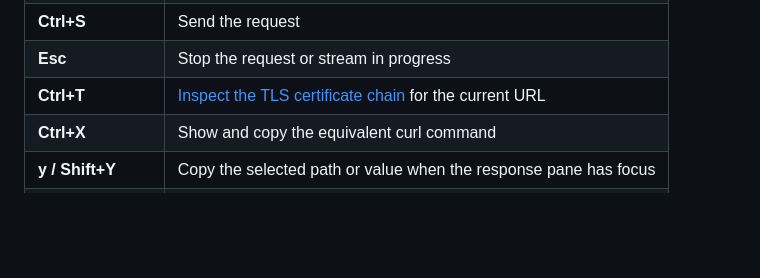
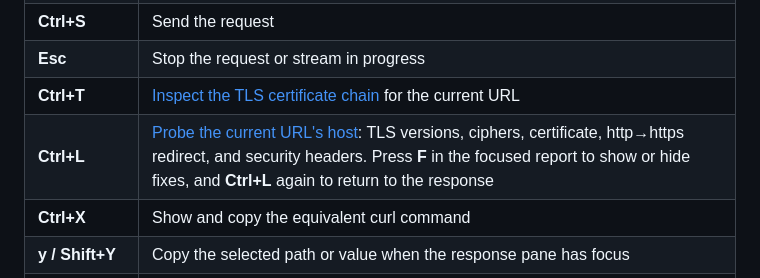
Before and after one commit to klobucar/weeb, a Markdown page: docs/tui.md, the part around the change. GitHub-like rendering; blank space fills up the shorter version.

```diff
--- a/docs/tui.md
+++ b/docs/tui.md
@@ -33,6 +33,7 @@ weeb uses the response's content type to identify the format. For generic conten
 | **Ctrl+S** | Send the request |
 | **Esc** | Stop the request or stream in progress |
 | **Ctrl+T** | [Inspect the TLS certificate chain](tls.md) for the current URL |
+| **Ctrl+L** | [Probe the current URL's host](monitoring.md#site-probes): TLS versions, ciphers, certificate, http→https redirect, and security headers. Press **F** in the focused report to show or hide fixes, and **Ctrl+L** again to return to the response |
 | **Ctrl+X** | Show and copy the equivalent curl command |
 | **y / Shift+Y** | Copy the selected path or value when the response pane has focus |
 | **Ctrl+P** | Toggle the formatted body view |
```
Also changed, not shown: README.md (+12 -2 lines), docs/monitoring.md (+2 -0 lines), assets/probe.gif, 11 other files.
